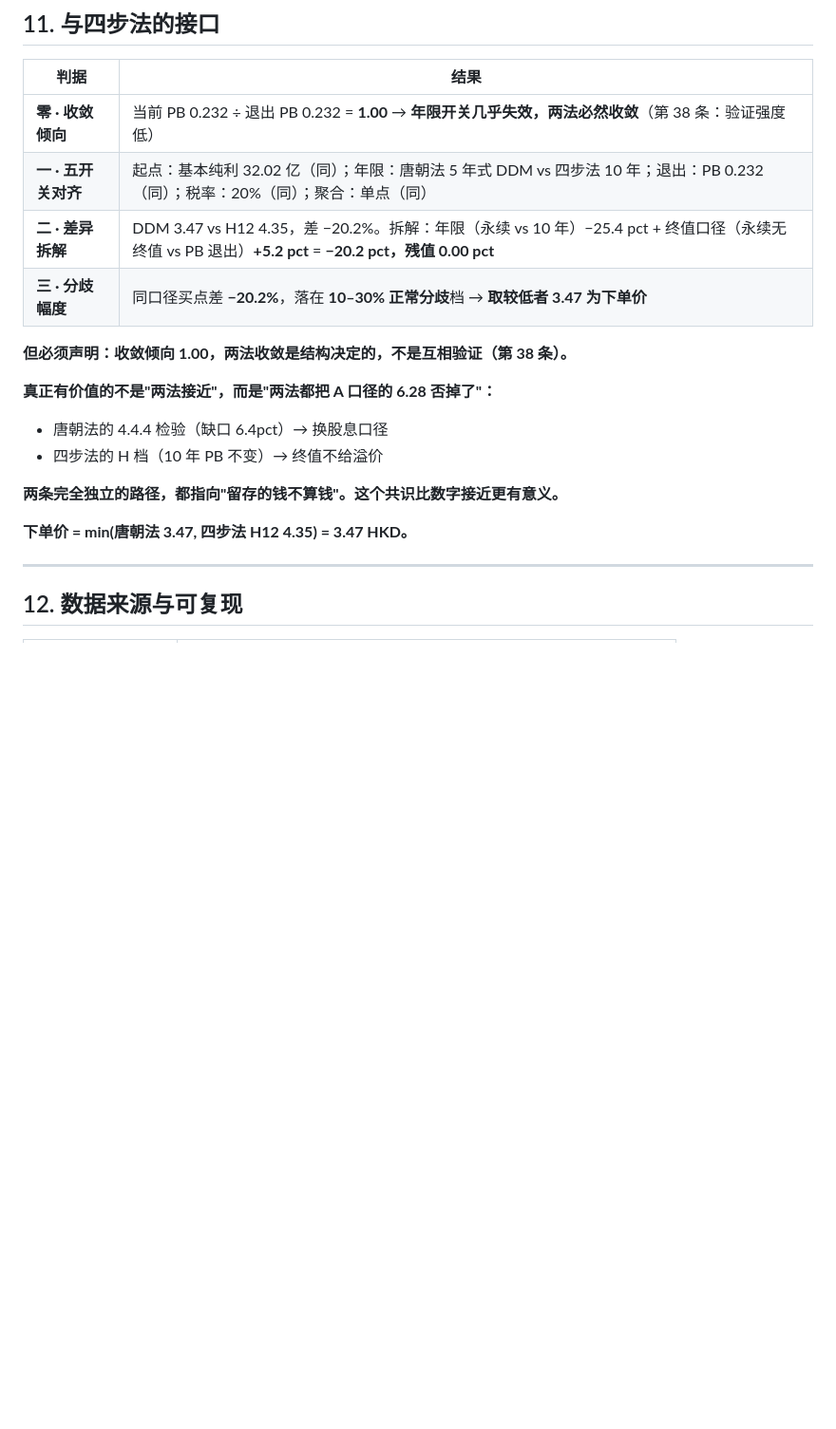
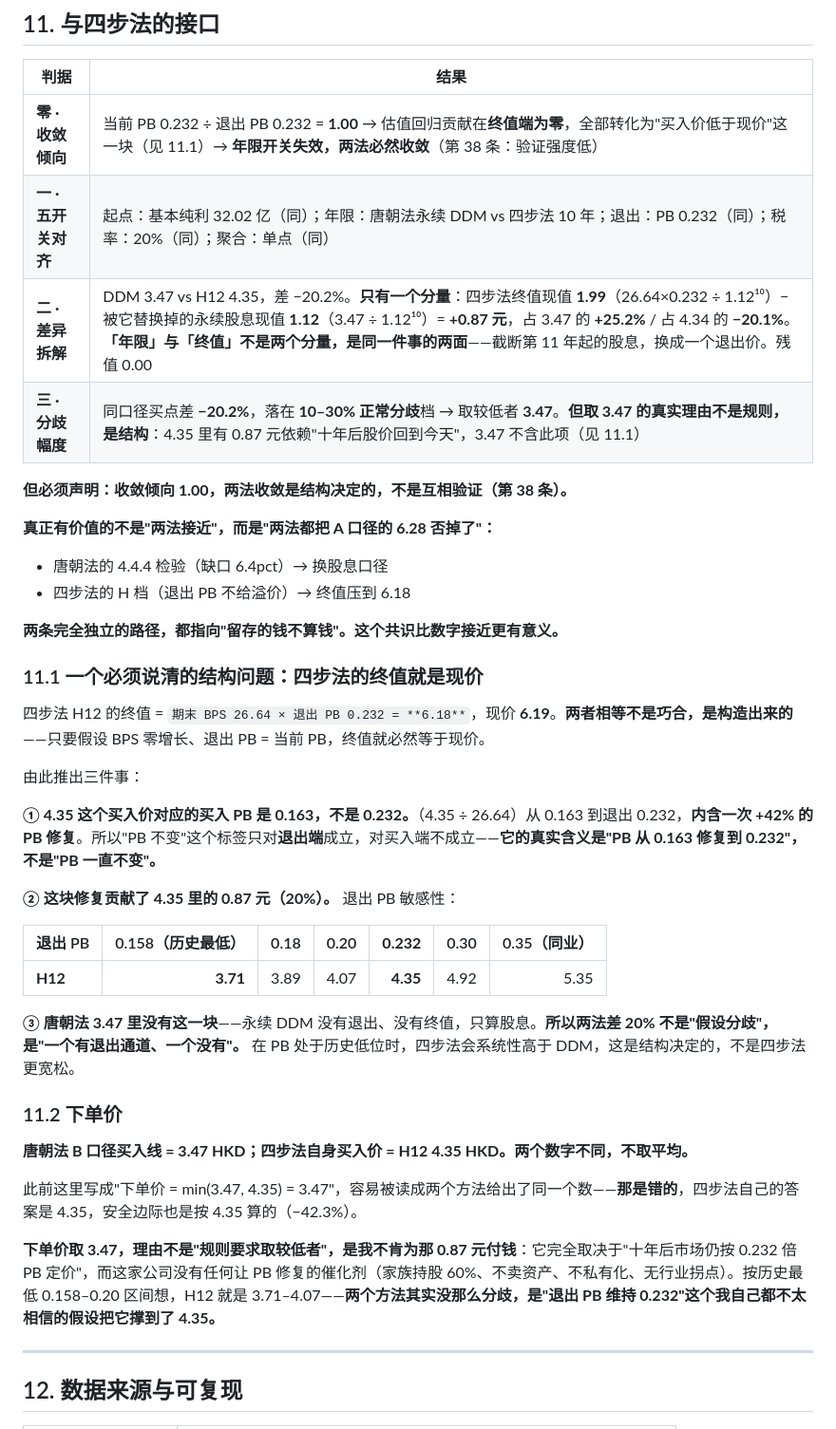
Before and after one commit to jimislg/touzi1000, a Markdown page: codex-产出/恒隆地产-20261031-唐朝估值法.md, the part around the change. Shown at 95% size. Drawn GitHub-style; blank space fills up the shorter version.

Commit message:
恒隆: 更正两法拆解(凑数→真实单分量+0.87元)与H12终值=现价的结构问题

```diff
--- a/codex-产出/恒隆地产-20261031-唐朝估值法.md
+++ b/codex-产出/恒隆地产-20261031-唐朝估值法.md
@@ -501,20 +501,42 @@ ROIC 只有 **1.76%**（基本纯利 32.02 ÷ (股东权益 1,347.29 + 净负债
 
 | 判据 | 结果 |
 |---|---|
-| **零 · 收敛倾向** | 当前 PB 0.232 ÷ 退出 PB 0.232 = **1.00** → **年限开关几乎失效，两法必然收敛**（第 38 条：验证强度低） |
-| **一 · 五开关对齐** | 起点：基本纯利 32.02 亿（同）；年限：唐朝法 5 年式 DDM vs 四步法 10 年；退出：PB 0.232（同）；税率：20%（同）；聚合：单点（同） |
-| **二 · 差异拆解** | DDM 3.47 vs H12 4.35，差 −20.2%。拆解：年限（永续 vs 10 年）−25.4 pct + 终值口径（永续无终值 vs PB 退出）**+5.2 pct** = **−20.2 pct，残值 0.00 pct** |
-| **三 · 分歧幅度** | 同口径买点差 **−20.2%**，落在 **10–30% 正常分歧**档 → **取较低者 3.47 为下单价** |
+| **零 · 收敛倾向** | 当前 PB 0.232 ÷ 退出 PB 0.232 = **1.00** → 估值回归贡献在**终值端为零**，全部转化为"买入价低于现价"这一块（见 11.1）→ **年限开关失效，两法必然收敛**（第 38 条：验证强度低） |
+| **一 · 五开关对齐** | 起点：基本纯利 32.02 亿（同）；年限：唐朝法永续 DDM vs 四步法 10 年；退出：PB 0.232（同）；税率：20%（同）；聚合：单点（同） |
+| **二 · 差异拆解** | DDM 3.47 vs H12 4.35，差 −20.2%。**只有一个分量**：四步法终值现值 **1.99**（26.64×0.232 ÷ 1.12¹⁰）− 被它替换掉的永续股息现值 **1.12**（3.47 ÷ 1.12¹⁰）= **+0.87 元**，占 3.47 的 **+25.2%** / 占 4.34 的 **−20.1%**。**「年限」与「终值」不是两个分量，是同一件事的两面**——截断第 11 年起的股息，换成一个退出价。残值 0.00 |
+| **三 · 分歧幅度** | 同口径买点差 **−20.2%**，落在 **10–30% 正常分歧**档 → 取较低者 **3.47**。**但取 3.47 的真实理由不是规则，是结构**：4.35 里有 0.87 元依赖"十年后股价回到今天"，3.47 不含此项（见 11.1） |
 
 **但必须声明：收敛倾向 1.00，两法收敛是结构决定的，不是互相验证（第 38 条）。**
 
 **真正有价值的不是"两法接近"，而是"两法都把 A 口径的 6.28 否掉了"：**
 - 唐朝法的 4.4.4 检验（缺口 6.4pct）→ 换股息口径
-- 四步法的 H 档（10 年 PB 不变）→ 终值不给溢价
+- 四步法的 H 档（退出 PB 不给溢价）→ 终值压到 6.18
 
 **两条完全独立的路径，都指向"留存的钱不算钱"。这个共识比数字接近更有意义。**
 
-**下单价 = min(唐朝法 3.47, 四步法 H12 4.35) = 3.47 HKD。**
+### 11.1 一个必须说清的结构问题：四步法的终值就是现价
+
+四步法 H12 的终值 = `期末 BPS 26.64 × 退出 PB 0.232 = **6.18**`，现价 **6.19**。**两者相等不是巧合，是构造出来的**——只要假设 BPS 零增长、退出 PB = 当前 PB，终值就必然等于现价。
+
+由此推出三件事：
+
+**① 4.35 这个买入价对应的买入 PB 是 0.163，不是 0.232。**（4.35 ÷ 26.64）从 0.163 到退出 0.232，**内含一次 +42% 的 PB 修复**。所以"PB 不变"这个标签只对**退出端**成立，对买入端不成立——**它的真实含义是"PB 从 0.163 修复到 0.232"，不是"PB 一直不变"。**
+
+**② 这块修复贡献了 4.35 里的 0.87 元（20%）。** 退出 PB 敏感性：
+
+| 退出 PB | 0.158（历史最低） | 0.18 | 0.20 | **0.232** | 0.30 | 0.35（同业） |
+|---|---:|---:|---:|---:|---:|---:|
+| **H12** | **3.71** | 3.89 | 4.07 | **4.35** | 4.92 | 5.35 |
+
+**③ 唐朝法 3.47 里没有这一块**——永续 DDM 没有退出、没有终值，只算股息。**所以两法差 20% 不是"假设分歧"，是"一个有退出通道、一个没有"。** 在 PB 处于历史低位时，四步法会系统性高于 DDM，这是结构决定的，不是四步法更宽松。
+
+### 11.2 下单价
+
+**唐朝法 B 口径买入线 = 3.47 HKD；四步法自身买入价 = H12 4.35 HKD。两个数字不同，不取平均。**
+
+此前这里写成"下单价 = min(3.47, 4.35) = 3.47"，容易被读成两个方法给出了同一个数——**那是错的**，四步法自己的答案是 4.35，安全边际也是按 4.35 算的（−42.3%）。
+
+**下单价取 3.47，理由不是"规则要求取较低者"，是我不肯为那 0.87 元付钱**：它完全取决于"十年后市场仍按 0.232 倍 PB 定价"，而这家公司没有任何让 PB 修复的催化剂（家族持股 60%、不卖资产、不私有化、无行业拐点）。按历史最低 0.158–0.20 区间想，H12 就是 3.71–4.07——**两个方法其实没那么分歧，是"退出 PB 维持 0.232"这个我自己都不太相信的假设把它撑到了 4.35。**
 
 ---
 
```
Also changed, not shown: codex-产出/恒隆地产-20261031-四步法.md (+20 -3 lines).
